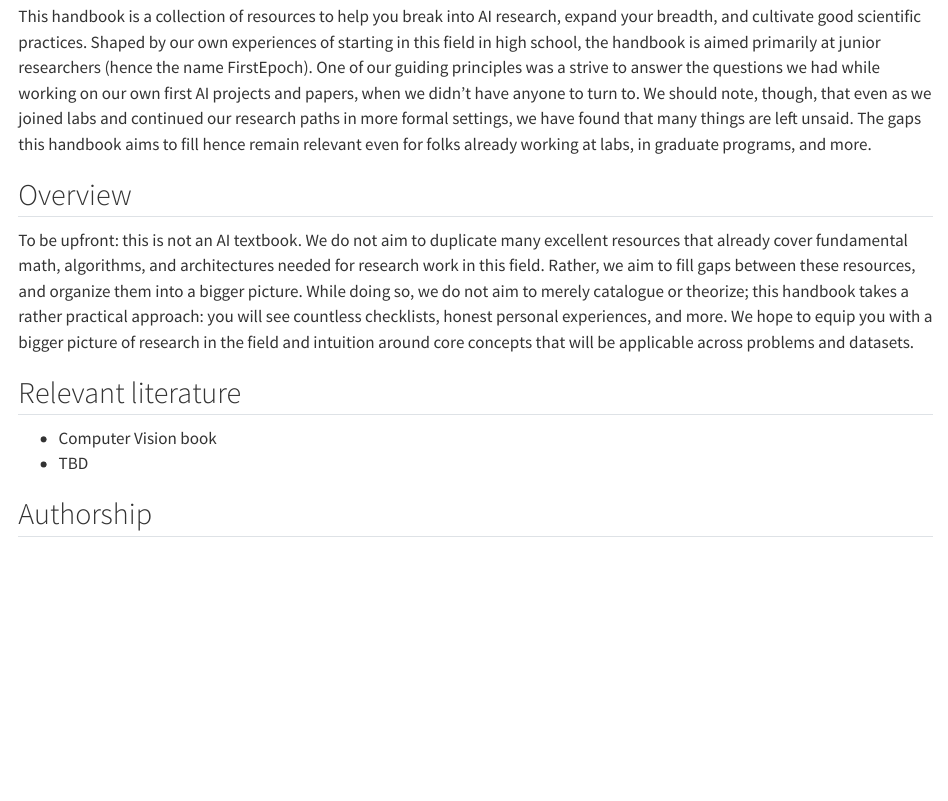
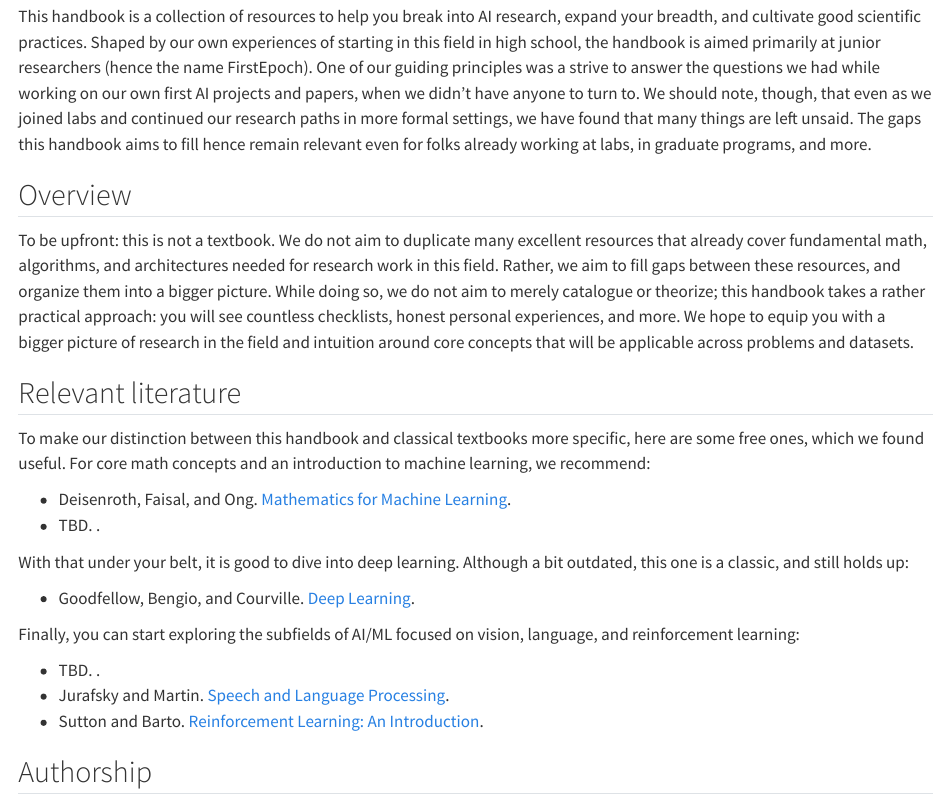
Before and after one commit to firstepoch/handbook, a Quarto document (index.qmd): the page in a window 1100 px wide, from 240 px down. Rendered offline with R 4.5, knitr and Pandoc in place of Quarto, with nearby package versions.

Commit message:
add relevant lit

```diff
--- a/index.qmd
+++ b/index.qmd
@@ -8,12 +8,24 @@ This handbook is a collection of resources to help you break into AI research, e
 
 ## Overview
 
-To be upfront: this is not an AI textbook. We do not aim to duplicate many excellent resources that already cover fundamental math, algorithms, and architectures needed for research work in this field. Rather, we aim to fill gaps between these resources, and organize them into a bigger picture. While doing so, we do not aim to merely catalogue or theorize; this handbook takes a rather practical approach: you will see countless checklists, honest personal experiences, and more. We hope to equip you with a bigger picture of research in the field and intuition around core concepts that will be applicable across problems and datasets.
+To be upfront: this is not a textbook. We do not aim to duplicate many excellent resources that already cover fundamental math, algorithms, and architectures needed for research work in this field. Rather, we aim to fill gaps between these resources, and organize them into a bigger picture. While doing so, we do not aim to merely catalogue or theorize; this handbook takes a rather practical approach: you will see countless checklists, honest personal experiences, and more. We hope to equip you with a bigger picture of research in the field and intuition around core concepts that will be applicable across problems and datasets.
 
 ## Relevant literature
 
-- Computer Vision book
-- TBD
+To make our distinction between this handbook and classical textbooks more specific, here are some free ones, which we found useful. For core math concepts and an introduction to machine learning, we recommend:
+
+- Deisenroth, Faisal, and Ong. [Mathematics for Machine Learning](https://mml-book.github.io/book/mml-book.pdf).
+- TBD. []().
+
+With that under your belt, it is good to dive into deep learning. Although a bit outdated, this one is a classic, and still holds up:
+
+- Goodfellow, Bengio, and Courville. [Deep Learning]().
+
+Finally, you can start exploring the subfields of AI/ML focused on vision, language, and reinforcement learning:
+
+- TBD. []().
+- Jurafsky and Martin. [Speech and Language Processing]().
+- Sutton and Barto. [Reinforcement Learning: An Introduction]().
 
 ## Authorship
 
```
